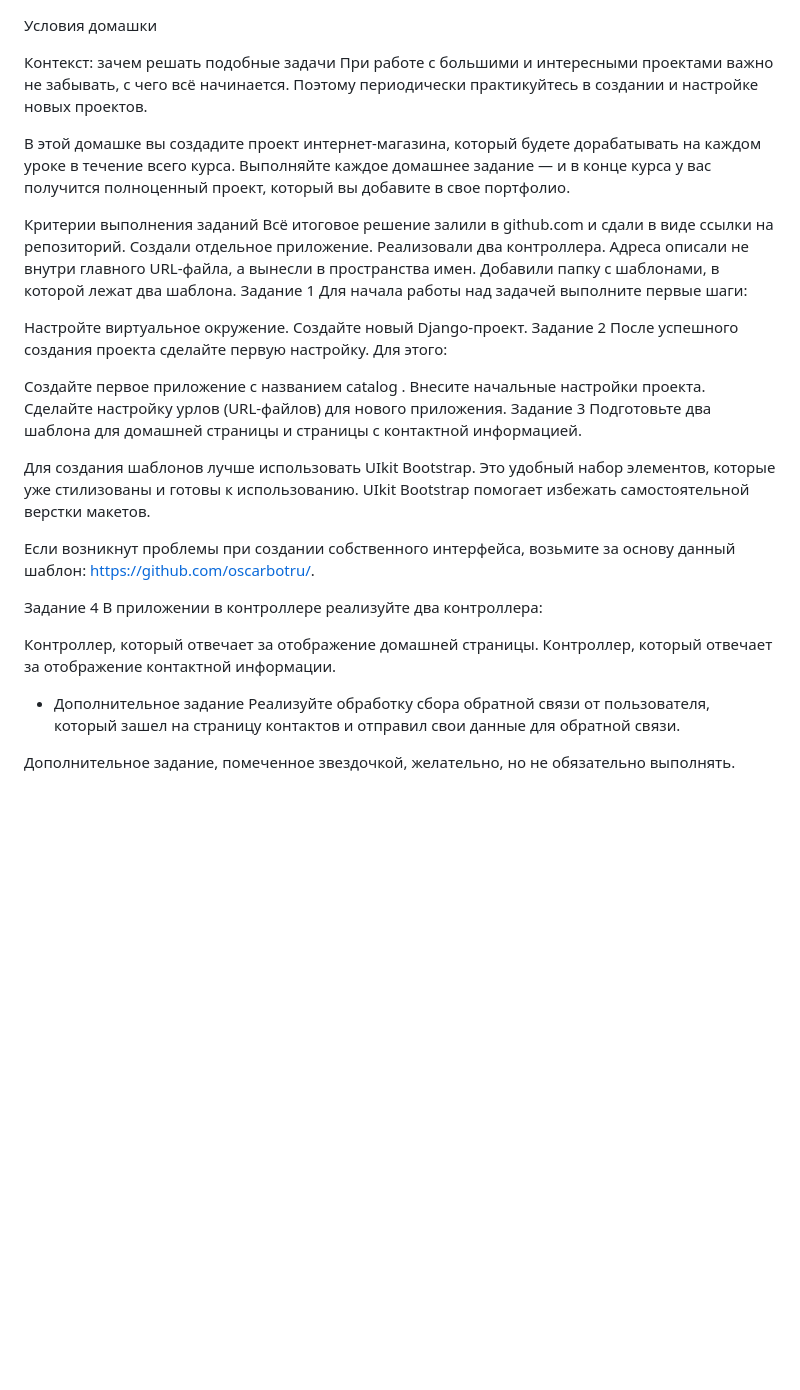
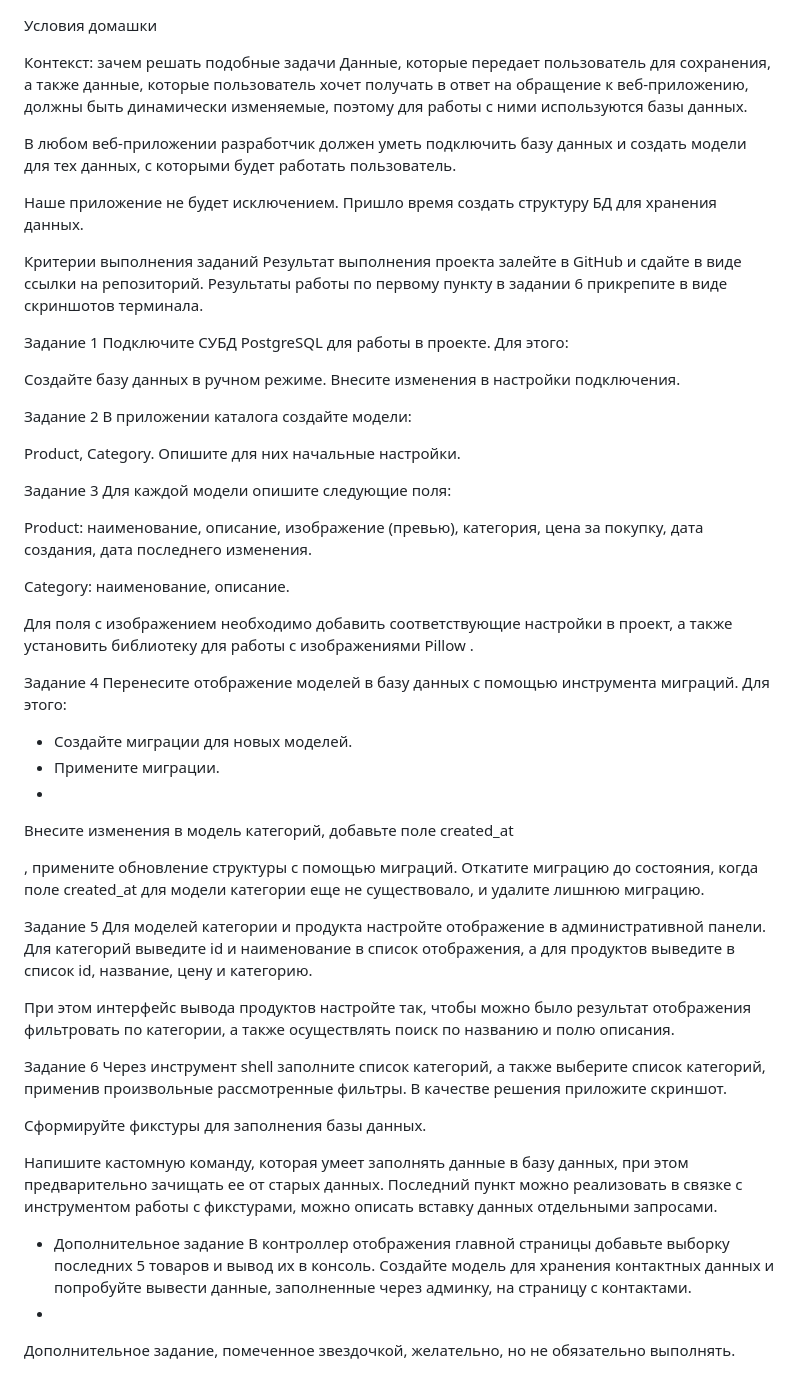
Before and after one commit to yury-yury/course_3_0_task_23_2, a Markdown page: README.md, the part around the change. Drawn GitHub-style; blank space fills up the shorter version.

```diff
--- a/README.md
+++ b/README.md
@@ -1,42 +1,80 @@
 Условия домашки
 
 Контекст: зачем решать подобные задачи
-При работе с большими и интересными проектами важно не забывать, с чего всё начинается. Поэтому периодически практикуйтесь в создании и настройке новых проектов.
+‍Данные, которые передает пользователь для сохранения, а также данные, которые пользователь хочет получать в ответ на обращение к веб-приложению, должны быть динамически изменяемые, поэтому для работы с ними используются базы данных.
 
-В этой домашке вы создадите проект интернет-магазина, который будете дорабатывать на каждом уроке в течение всего курса. Выполняйте каждое домашнее задание — и в конце курса у вас получится полноценный проект, который вы добавите в свое портфолио.
+В любом веб-приложении разработчик должен уметь подключить базу данных и создать модели для тех данных, с которыми будет работать пользователь.
+
+Наше приложение не будет исключением. Пришло время создать структуру БД для хранения данных.
 
 Критерии выполнения заданий
-Всё итоговое решение залили в github.com и сдали в виде ссылки на репозиторий.
-Создали отдельное приложение.
-Реализовали два контроллера.
-Адреса описали не внутри главного URL-файла, а вынесли в пространства имен.
-Добавили папку с шаблонами, в которой лежат два шаблона.
+Результат выполнения проекта залейте в GitHub и сдайте в виде ссылки на репозиторий.
+Результаты работы по первому пункту в задании 6 прикрепите в виде скриншотов терминала.
+
 Задание 1
-Для начала работы над задачей выполните первые шаги:
+Подключите СУБД PostgreSQL для работы в проекте. Для этого:
 
-Настройте виртуальное окружение.
-Создайте новый Django-проект.
+Создайте базу данных в ручном режиме.
+Внесите изменения в настройки подключения.
+
 Задание 2
-После успешного создания проекта сделайте первую настройку. Для этого:
+В приложении каталога создайте модели:
 
-Создайте первое приложение с названием
-catalog
+Product,
+Category.
+Опишите для них начальные настройки.
+
+Задание 3
+Для каждой модели опишите следующие поля:
+
+Product:
+наименование,
+описание,
+изображение (превью),
+категория,
+цена за покупку,
+дата создания,
+дата последнего изменения.
+
+Category:
+наименование,
+описание.
+
+Для поля с изображением необходимо добавить соответствующие настройки в проект, а также установить библиотеку для работы с изображениями
+Pillow
 .
-Внесите начальные настройки проекта.
-Сделайте настройку урлов (URL-файлов) для нового приложения.
-Задание 3
-Подготовьте два шаблона для домашней страницы и страницы с контактной информацией.
-
-Для создания шаблонов лучше использовать UIkit Bootstrap. Это удобный набор элементов, которые уже стилизованы и готовы к использованию. UIkit Bootstrap помогает избежать самостоятельной верстки макетов.
-
-Если возникнут проблемы при создании собственного интерфейса, возьмите за основу данный шаблон: https://github.com/oscarbotru/.
 
 Задание 4
-В приложении в контроллере реализуйте два контроллера:
+Перенесите отображение моделей в базу данных с помощью инструмента миграций. Для этого:
+- Создайте миграции для новых моделей.
+- Примените миграции.
+-
+Внесите изменения в модель категорий, добавьте поле
+created_at
 
-Контроллер, который отвечает за отображение домашней страницы.
-Контроллер, который отвечает за отображение контактной информации.
+, примените обновление структуры с помощью миграций.
+Откатите миграцию до состояния, когда поле
+created_at
+ для модели категории еще не существовало, и удалите лишнюю миграцию.
+
+Задание 5
+Для моделей категории и продукта настройте отображение в административной панели. Для категорий выведите id
+и наименование в список отображения, а для продуктов выведите в список id, название, цену и категорию.
+
+При этом интерфейс вывода продуктов настройте так, чтобы можно было результат отображения фильтровать по категории,
+а также осуществлять поиск по названию и полю описания.
+
+Задание 6
+Через инструмент shell заполните список категорий, а также выберите список категорий, применив произвольные
+рассмотренные фильтры. В качестве решения приложите скриншот.
+
+Сформируйте фикстуры для заполнения базы данных.
+
+Напишите кастомную команду, которая умеет заполнять данные в базу данных, при этом предварительно зачищать ее от старых данных.
+Последний пункт можно реализовать в связке с инструментом работы с фикстурами, можно описать вставку данных отдельными запросами.
+
 * Дополнительное задание
-Реализуйте обработку сбора обратной связи от пользователя, который зашел на страницу контактов и отправил свои данные для обратной связи.
-
+В контроллер отображения главной страницы добавьте выборку последних 5 товаров и вывод их в консоль.
+Создайте модель для хранения контактных данных и попробуйте вывести данные, заполненные через админку, на страницу с контактами.
+*
 Дополнительное задание, помеченное звездочкой, желательно, но не обязательно выполнять.
```
